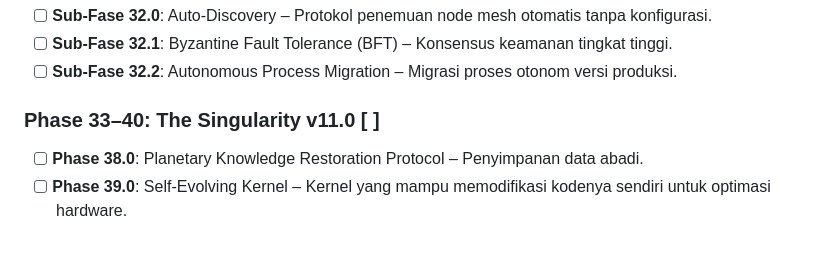
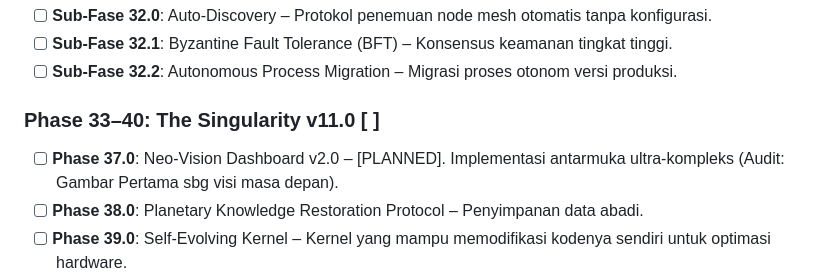
Before and after one commit to HaKaTo99/AetherOS, a Markdown page: docs/MASTER_TODO.md, the part around the change. GitHub-like rendering; blank space fills up the shorter version.

Commit message:
docs(roadmap): update Future Vision for Neo-Vision Dashboard v2.0 [Ref: Image 1]

```diff
--- a/docs/MASTER_TODO.md
+++ b/docs/MASTER_TODO.md
@@ -217,6 +217,7 @@ Seluruh fase modular telah mencapai stabilitas mutlak 100% melalui **Surgical Ha
 - [ ] **Sub-Fase 32.2**: Autonomous Process Migration – Migrasi proses otonom versi produksi.
 
 ### **Phase 33–40: The Singularity v11.0** [ ]
+- [ ] **Phase 37.0**: Neo-Vision Dashboard v2.0 – [PLANNED]. Implementasi antarmuka ultra‑kompleks (Audit: Gambar Pertama sbg visi masa depan).
 - [ ] **Phase 38.0**: Planetary Knowledge Restoration Protocol – Penyimpanan data abadi.
 - [ ] **Phase 39.0**: Self‑Evolving Kernel – Kernel yang mampu memodifikasi kodenya sendiri untuk optimasi hardware.
 - [ ] **Phase 40.0**: **Universal Intelligence Fabric** – Puncak kedaulatan total.
```
